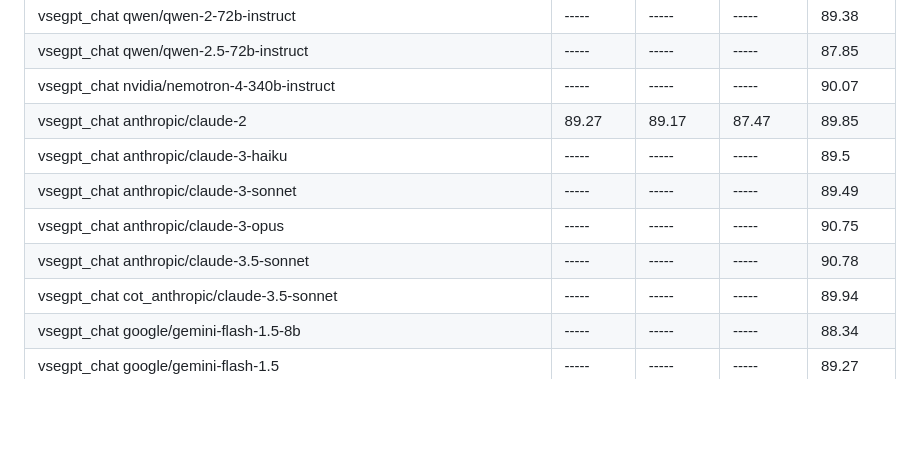
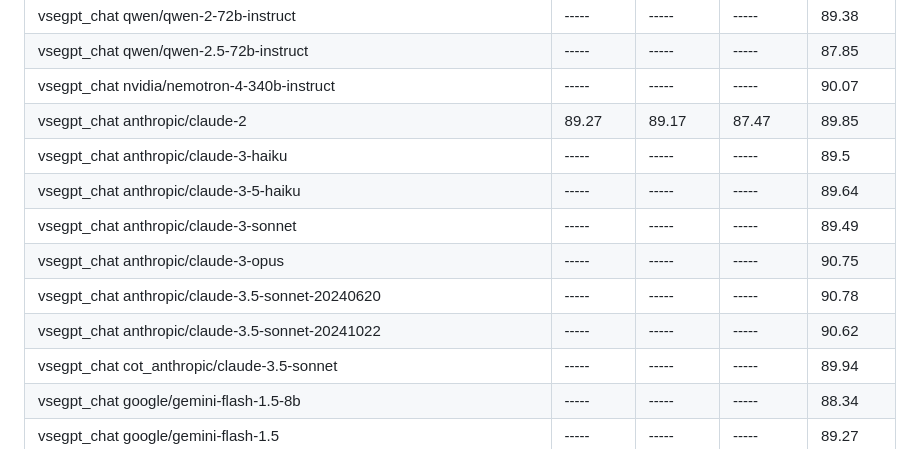
Before and after one commit to janvarev/OneRingTranslator, a Markdown page: docs_md/ESTIMATIONS.md, the part around the change. Rendered like a GitHub page; blank space fills up the shorter version.

Commit message:
upd COMET scores for claude-3-5-haiku and 3-5-sonnet-20241022

```diff
--- a/docs_md/ESTIMATIONS.md
+++ b/docs_md/ESTIMATIONS.md
@@ -91,9 +91,11 @@ Higher is better, no_translate2 can be used as baseline. Average on 100 examples
 | vsegpt_chat nvidia/nemotron-4-340b-instruct                                  |      ----- |      ----- |      ----- | 90.07     |
 | vsegpt_chat anthropic/claude-2                                               |      89.27 |      89.17 |      87.47 | 89.85     |
 | vsegpt_chat anthropic/claude-3-haiku                                         |      ----- |      ----- |      ----- | 89.5      |
+| vsegpt_chat anthropic/claude-3-5-haiku                                       |      ----- |      ----- |      ----- | 89.64     |
 | vsegpt_chat anthropic/claude-3-sonnet                                        |      ----- |      ----- |      ----- | 89.49     |
 | vsegpt_chat anthropic/claude-3-opus                                          |      ----- |      ----- |      ----- | 90.75     |
-| vsegpt_chat anthropic/claude-3.5-sonnet                                      |      ----- |      ----- |      ----- | 90.78     |
+| vsegpt_chat anthropic/claude-3.5-sonnet-20240620                             |      ----- |      ----- |      ----- | 90.78     |
+| vsegpt_chat anthropic/claude-3.5-sonnet-20241022                             |      ----- |      ----- |      ----- | 90.62     |
 | vsegpt_chat cot_anthropic/claude-3.5-sonnet                                  |      ----- |      ----- |      ----- |      89.94|
 | vsegpt_chat google/gemini-flash-1.5-8b                                       |      ----- |      ----- |      ----- | 88.34     |
 | vsegpt_chat google/gemini-flash-1.5                                          |      ----- |      ----- |      ----- | 89.27     |
```
